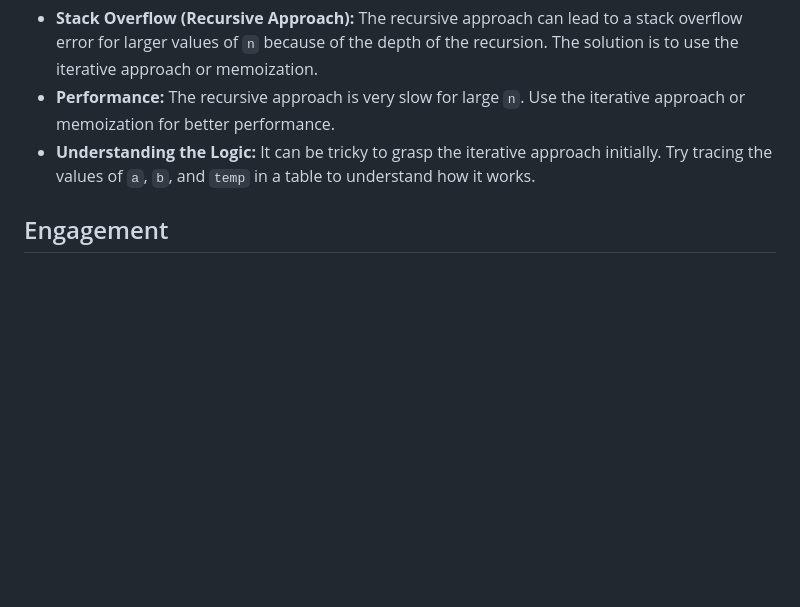
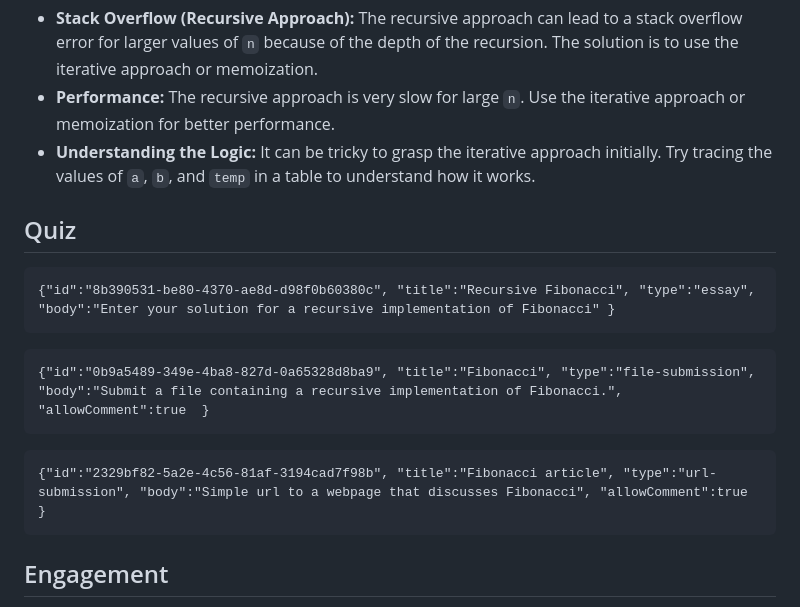
Before and after one commit to byucsstudent/v50, a Markdown page: instruction/fibonacci/fibonacci.md, the part around the change. Rendered like a GitHub page; blank space fills up the shorter version.

Commit message:
update(Fibonacci)

````diff
--- a/instruction/fibonacci/fibonacci.md
+++ b/instruction/fibonacci/fibonacci.md
@@ -109,6 +109,21 @@ console.log(fibonacciMemoization(6)); // Output: 8
 *   **Performance:** The recursive approach is very slow for large `n`.  Use the iterative approach or memoization for better performance.
 *   **Understanding the Logic:**  It can be tricky to grasp the iterative approach initially.  Try tracing the values of `a`, `b`, and `temp` in a table to understand how it works.
 
+## Quiz
+
+```masteryls
+{"id":"8b390531-be80-4370-ae8d-d98f0b60380c", "title":"Recursive Fibonacci", "type":"essay", "body":"Enter your solution for a recursive implementation of Fibonacci" }
+```
+
+```masteryls
+{"id":"0b9a5489-349e-4ba8-827d-0a65328d8ba9", "title":"Fibonacci", "type":"file-submission", "body":"Submit a file containing a recursive implementation of Fibonacci.", "allowComment":true  }
+```
+
+```masteryls
+{"id":"2329bf82-5a2e-4c56-81af-3194cad7f98b", "title":"Fibonacci article", "type":"url-submission", "body":"Simple url to a webpage that discusses Fibonacci", "allowComment":true }
+```
+
+
 ## Engagement
 
 Think about how the Fibonacci sequence might be used in unexpected places. Consider the design of everyday objects, or the way information is structured online. Do you see any evidence of Fibonacci numbers or the Golden Ratio? Try to create your own visual representation of the Fibonacci sequence using a programming language or design tool.
````
